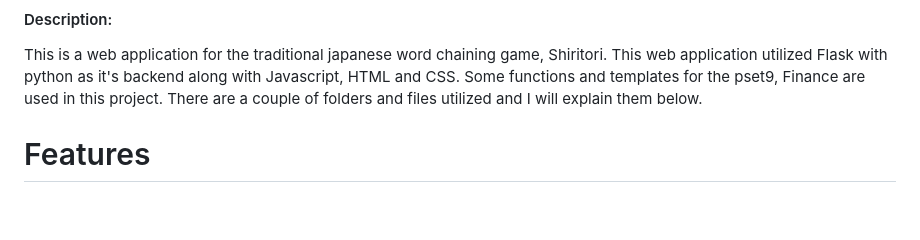
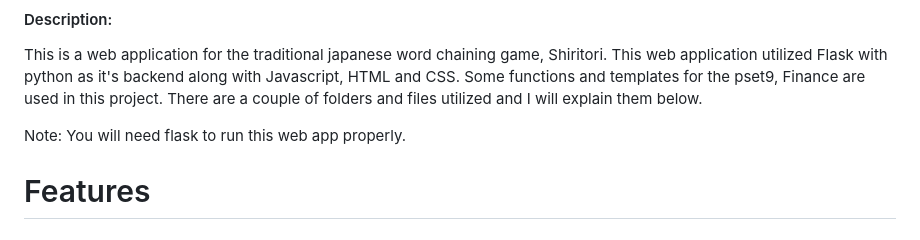
Before and after one commit to wickedzfrost/cs50x-final-project, a Markdown page: README.md, the part around the change. Rendered like a GitHub page; blank space fills up the shorter version.

```diff
--- a/README.md
+++ b/README.md
@@ -3,6 +3,8 @@
 
 #### Description:
 This is a web application for the traditional japanese word chaining game, Shiritori. This web application utilized Flask with python as it's backend along with Javascript, HTML and CSS. Some functions and templates for the pset9, Finance are used in this project. There are a couple of folders and files utilized and I will explain them below.
+
+Note: You will need flask to run this web app properly.
 
 # Features
 # flask_session
```
